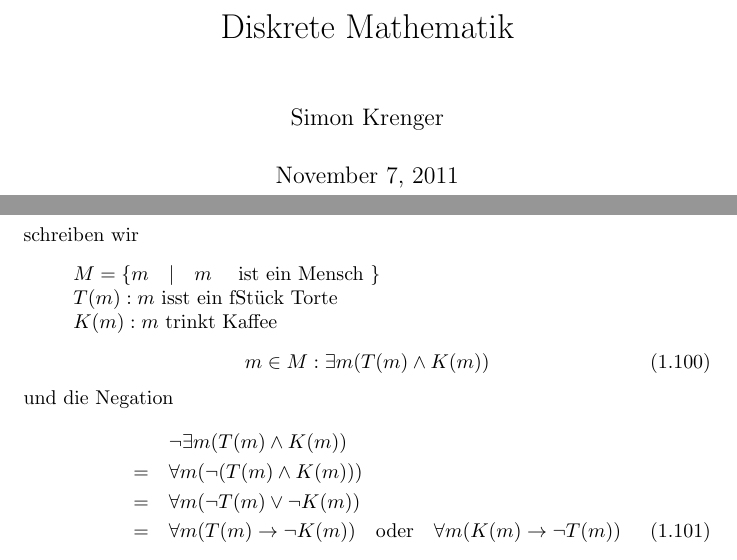
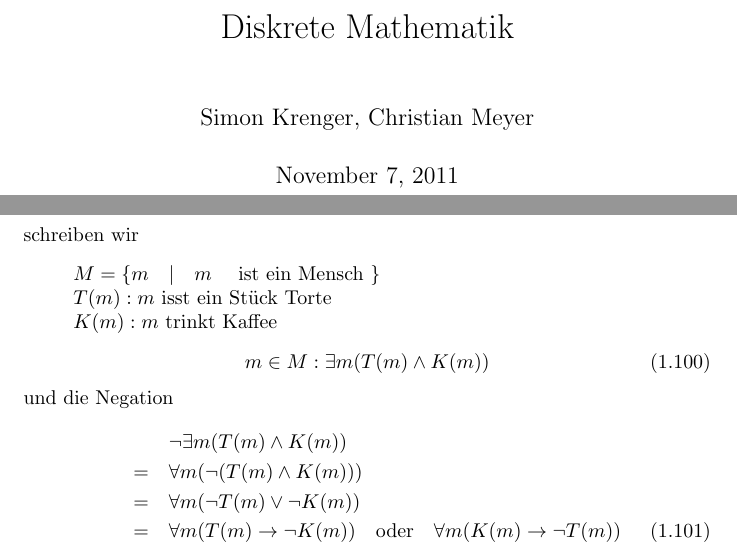
Before and after one commit to simonkrenger/bfh-diskrete-mathematik, a LaTeX document (Diskrete_Mathematik.tex): two parts of pages 1 and 20 of 36, joined at a grey line, cut so that both start at the same text. Compiled offline with pdfLaTeX.

Commit message:
Fixed typo and added Christian to the authors

```diff
--- a/Diskrete_Mathematik.tex
+++ b/Diskrete_Mathematik.tex
@@ -12,7 +12,7 @@
 \newtheorem{axiom}{Axiom}
 
 \title{Diskrete Mathematik}
-\author{Simon Krenger}
+\author{Simon Krenger, Christian Meyer}
 
 \begin{document}
 \maketitle
@@ -579,7 +579,7 @@ Bei
 \begin{quote}"Es gibt Leute, die bein Torten-Essen gerne einen Kaffee dazu trinken"\end{quote}
 schreiben wir
 \begin{quote}$M = \{ m \quad | \quad m \quad$ ist ein Mensch $\}$\\
-$T(m) : m$ isst ein fStück Torte\\
+$T(m) : m$ isst ein Stück Torte\\
 $K(m) : m$ trinkt Kaffee\end{quote}
 \begin{equation}m \in M : \exists m (T(m) \land K(m))\end{equation}
 und die Negation
```
Also changed, not shown: Diskrete_Mathematik.pdf.
